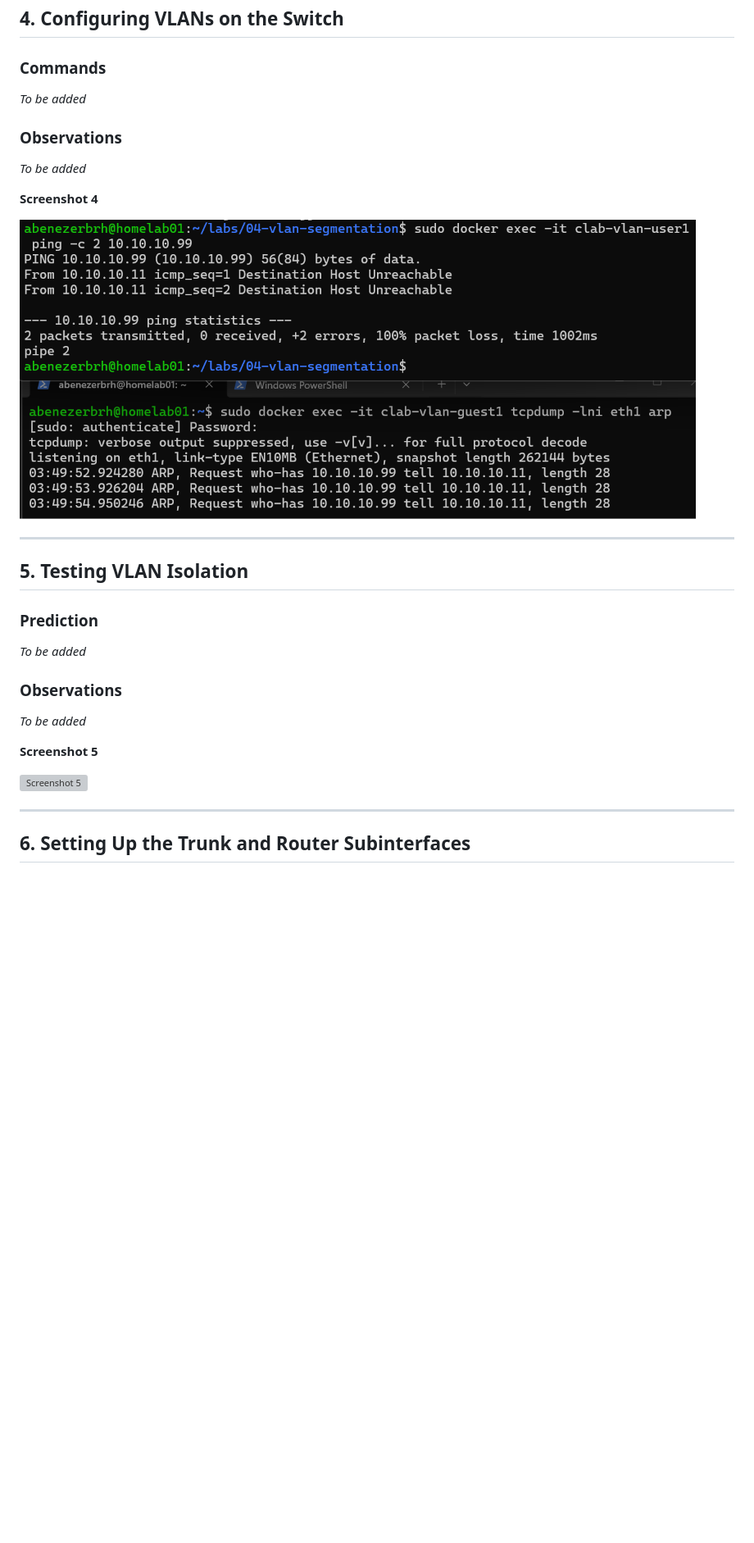
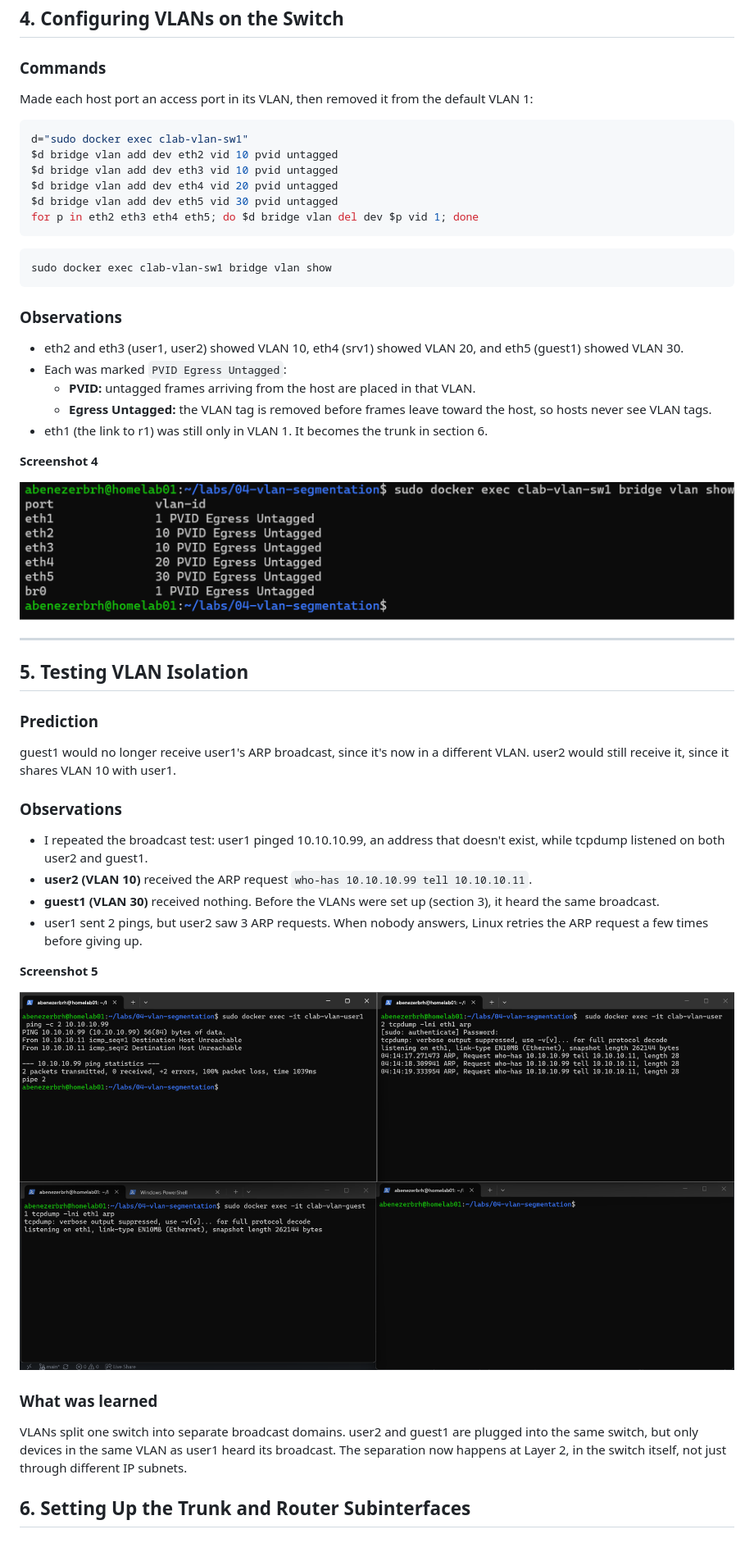
Before and after one commit to abenezerbrh/homelab, a Markdown page: 04-vlan-segmentation/README.md, the part around one of its changes. Shown at 82% size. Drawn GitHub-style; pictures changed too: 04-vlan-segmentation/screenshots/04.png (added), 04-vlan-segmentation/screenshots/05.png (added); blank space fills up the shorter version; grey boxes are pictures that could not be loaded.

Commit message:
updated readme link, 04: completed steps 4 and 5

````diff
--- a/04-vlan-segmentation/README.md
+++ b/04-vlan-segmentation/README.md
@@ -131,15 +131,32 @@ Different IP subnets don't separate devices at Layer 2. With every port in VLAN
 
 ### Commands
 
-_To be added_
+Made each host port an access port in its VLAN, then removed it from the default VLAN 1:
+
+```bash
+d="sudo docker exec clab-vlan-sw1"
+$d bridge vlan add dev eth2 vid 10 pvid untagged
+$d bridge vlan add dev eth3 vid 10 pvid untagged
+$d bridge vlan add dev eth4 vid 20 pvid untagged
+$d bridge vlan add dev eth5 vid 30 pvid untagged
+for p in eth2 eth3 eth4 eth5; do $d bridge vlan del dev $p vid 1; done
+```
+
+```bash
+sudo docker exec clab-vlan-sw1 bridge vlan show
+```
 
 ### Observations
 
-_To be added_
+- eth2 and eth3 (user1, user2) showed VLAN 10, eth4 (srv1) showed VLAN 20, and eth5 (guest1) showed VLAN 30.
+- Each was marked `PVID Egress Untagged`:
+  - **PVID:** untagged frames arriving from the host are placed in that VLAN.
+  - **Egress Untagged:** the VLAN tag is removed before frames leave toward the host, so hosts never see VLAN tags.
+- eth1 (the link to r1) was still only in VLAN 1. It becomes the trunk in section 6.
 
 **Screenshot 4**
 
-![Screenshot 4](screenshots/03.png)
+![Screenshot 4](screenshots/04.png)
 
 ---
 
@@ -147,17 +164,22 @@ _To be added_
 
 ### Prediction
 
-_To be added_
+guest1 would no longer receive user1's ARP broadcast, since it's now in a different VLAN. user2 would still receive it, since it shares VLAN 10 with user1.
 
 ### Observations
 
-_To be added_
+- I repeated the broadcast test: user1 pinged 10.10.10.99, an address that doesn't exist, while tcpdump listened on both user2 and guest1.
+- **user2 (VLAN 10)** received the ARP request `who-has 10.10.10.99 tell 10.10.10.11`.
+- **guest1 (VLAN 30)** received nothing. Before the VLANs were set up (section 3), it heard the same broadcast.
+- user1 sent 2 pings, but user2 saw 3 ARP requests. When nobody answers, Linux retries the ARP request a few times before giving up.
 
 **Screenshot 5**
 
-![Screenshot 5](screenshots/04.png)
+![Screenshot 5](screenshots/05.png)
 
----
+### What was learned
+
+VLANs split one switch into separate broadcast domains. user2 and guest1 are plugged into the same switch, but only devices in the same VLAN as user1 heard its broadcast. The separation now happens at Layer 2, in the switch itself, not just through different IP subnets.
 
 ## 6. Setting Up the Trunk and Router Subinterfaces
 
````
Also changed, not shown: other parts of 04-vlan-segmentation/README.md (+3 -3 lines), README.md (+1 -1 lines).
